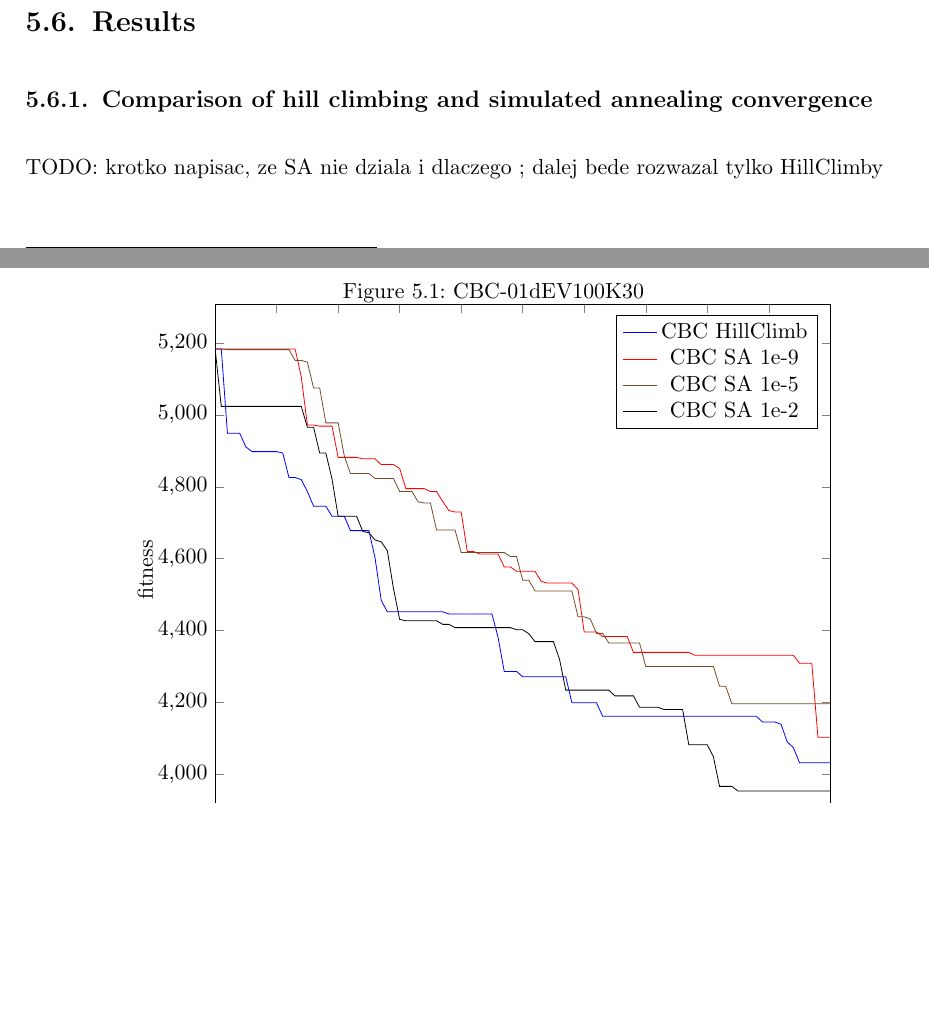
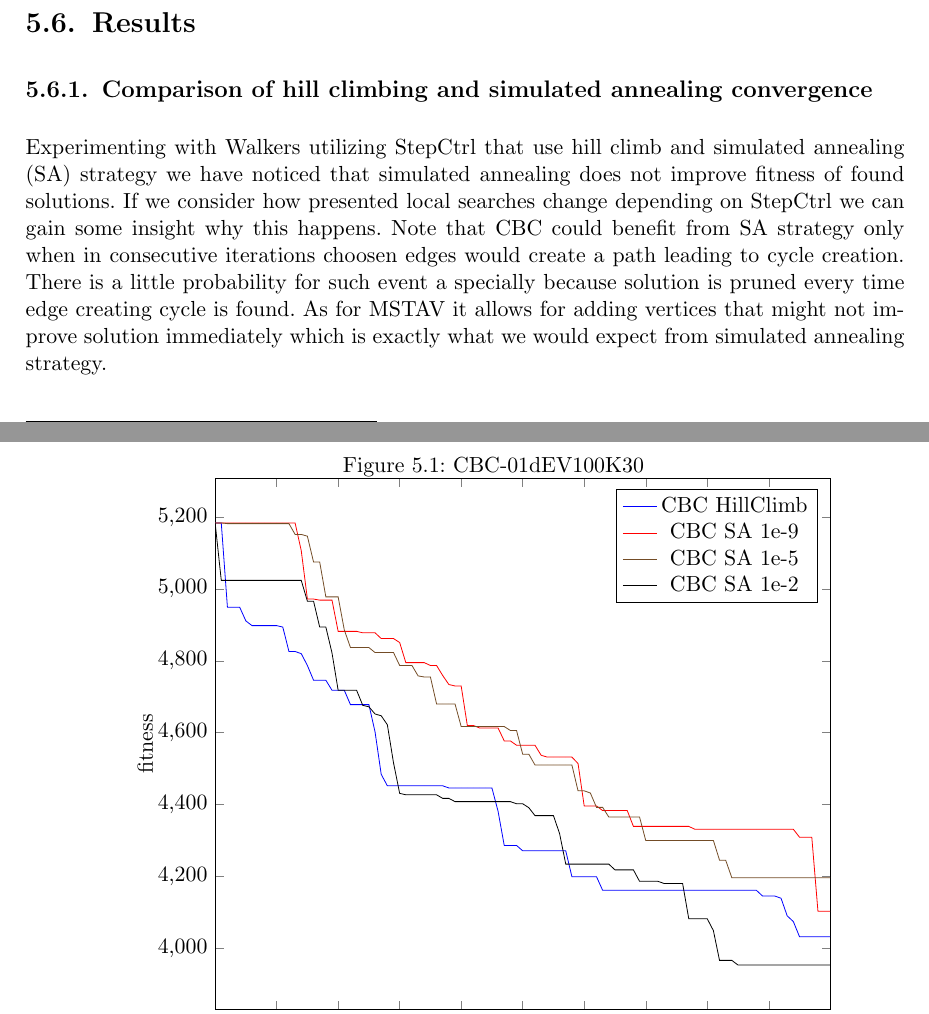
Before and after one commit to paal-prime/paal-bs, a LaTeX thesis (paper/paal.tex, which reads paper/steiner.tex): two parts of pages 32 and 33 of 49, joined at a grey line, cut so that both start at the same text, the shorter picture padded with empty space. Compiled offline with pdfLaTeX.

Commit message:
SF chapter - hill climbing vs simulated annealing

```diff
--- a/paper/steiner.tex
+++ b/paper/steiner.tex
@@ -35,7 +35,9 @@ In every test Walker starts with a pruned MST as starting solution.
 \section{Results}
 
 \subsection{Comparison of hill climbing and simulated annealing convergence}
-TODO: krotko napisac, ze SA nie dziala i dlaczego ; dalej bede rozwazal tylko HillClimby
+Experimenting with Walkers utilizing StepCtrl that use hill climb and simulated annealing (SA) strategy we have noticed that simulated annealing does not improve fitness of found solutions.
+If we consider how presented local searches change depending on StepCtrl we can gain some insight why this happens.
+Note that CBC could benefit from SA strategy only when in consecutive iterations choosen edges would create a path leading to cycle creation. There is a little probability for such event a specially because solution is pruned every time edge creating cycle is found. As for MSTAV it allows for adding vertices that might not improve solution immediately which is exactly what we would expect from simulated annealing strategy.
 
 \begin{figure}[H]
 \input{../results/steiner/SteinerConvergence/CBC-01dEV100K30}
```
